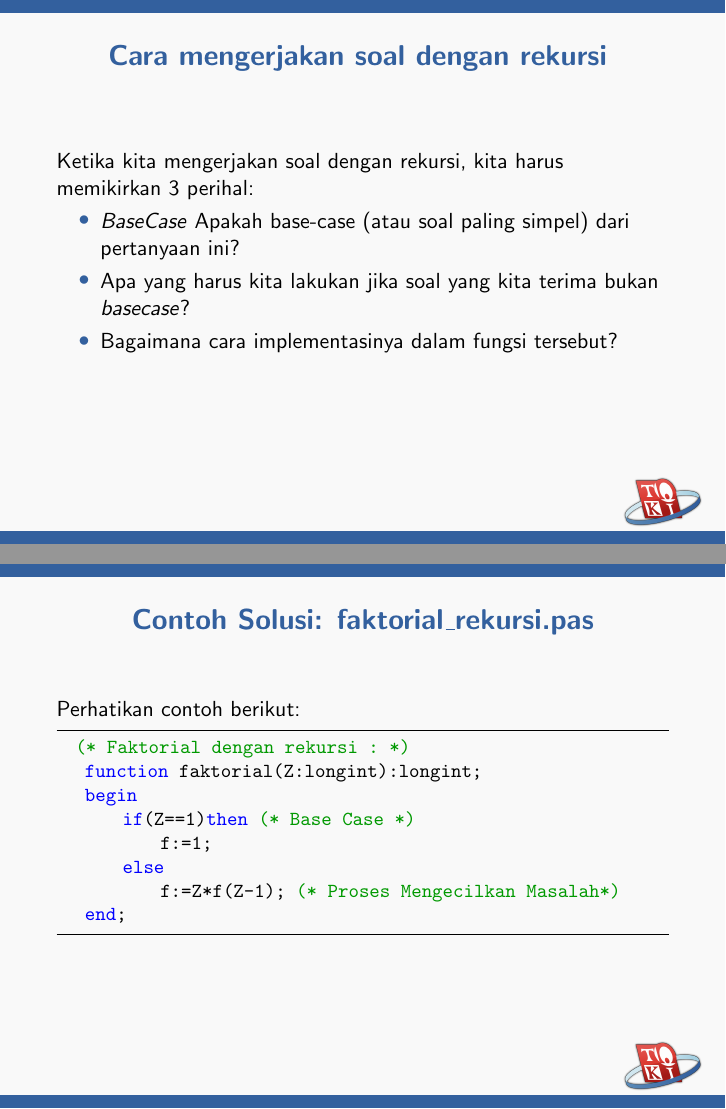
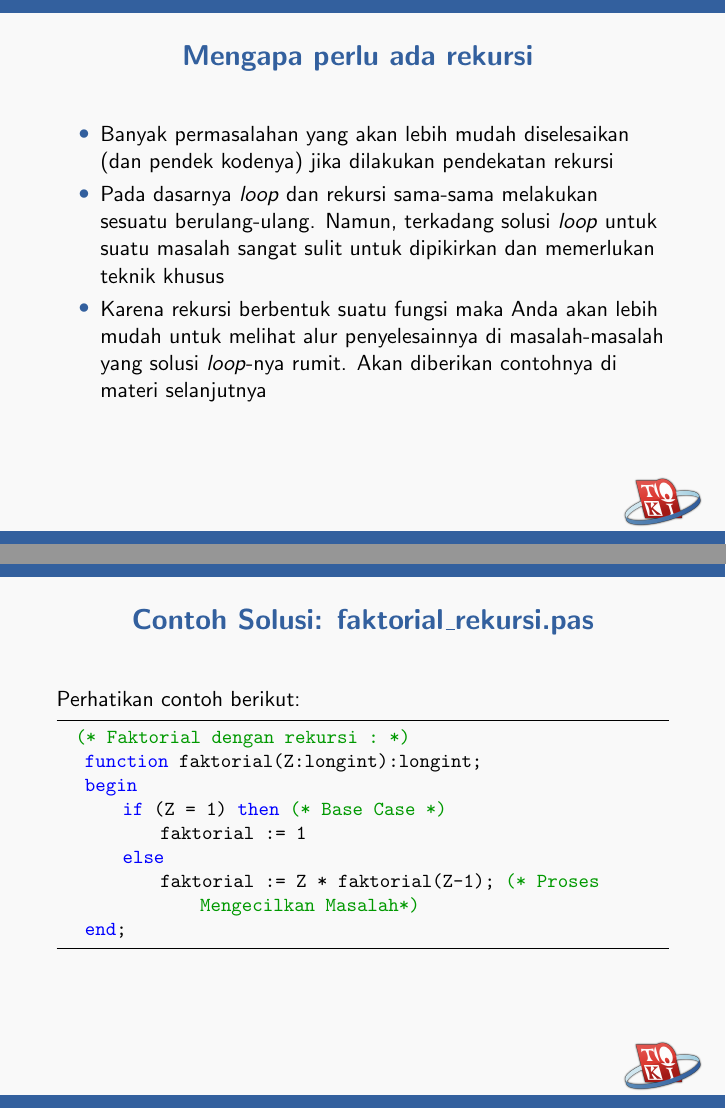
Before and after one commit to ia-toki/training-gate-id, LaTeX slides (pemrograman-dasar/10-rekursi/materi_10_1.tex): pages 5 and 12 of 17 before the commit and pages 4 and 12 of 17 after it, joined at a grey line. Compiled offline with pdfLaTeX.

Commit message:
Added 'Mengapa perlu ada rekursi' and fixed factorial recursive code

```diff
--- a/pemrograman-dasar/10-rekursi/materi_10_1.tex
+++ b/pemrograman-dasar/10-rekursi/materi_10_1.tex
@@ -61,9 +61,11 @@ Melalui dokumen ini, kalian akan:
 \end{frame}
 
 \begin{frame}
-\frametitle{$<$TODO: Konten Wajib$>$}
+\frametitle{Mengapa perlu ada rekursi }
 \begin{itemize}
-    \item Mengapa perlu ada rekursi
+    \item Banyak permasalahan yang akan lebih mudah diselesaikan (dan pendek kodenya) jika dilakukan pendekatan rekursi
+    \item Pada dasarnya $loop$ dan rekursi sama-sama melakukan sesuatu berulang-ulang. Namun, terkadang solusi $loop$ untuk suatu masalah sangat sulit untuk dipikirkan dan memerlukan teknik khusus
+    \item Karena rekursi berbentuk suatu fungsi maka Anda akan lebih mudah untuk melihat alur penyelesainnya di masalah-masalah yang solusi $loop$-nya rumit. Akan diberikan contohnya di materi selanjutnya
 \end{itemize}
 \end{frame}
 
@@ -169,10 +171,10 @@ Perhatikan contoh berikut:
   (* Faktorial dengan rekursi : *)
    function faktorial(Z:longint):longint;
    begin
-       if(Z==1)then (* Base Case *)
-           f:=1;
+       if (Z = 1) then (* Base Case *)
+           faktorial := 1
        else
-           f:=Z*f(Z-1); (* Proses Mengecilkan Masalah*)
+           faktorial := Z * faktorial(Z-1); (* Proses Mengecilkan Masalah*)
    end;
 \end{lstlisting}
 \end{frame}
```
Also changed, not shown: pemrograman-dasar/10-rekursi/materi_10_1.tex (12 more changed lines).
